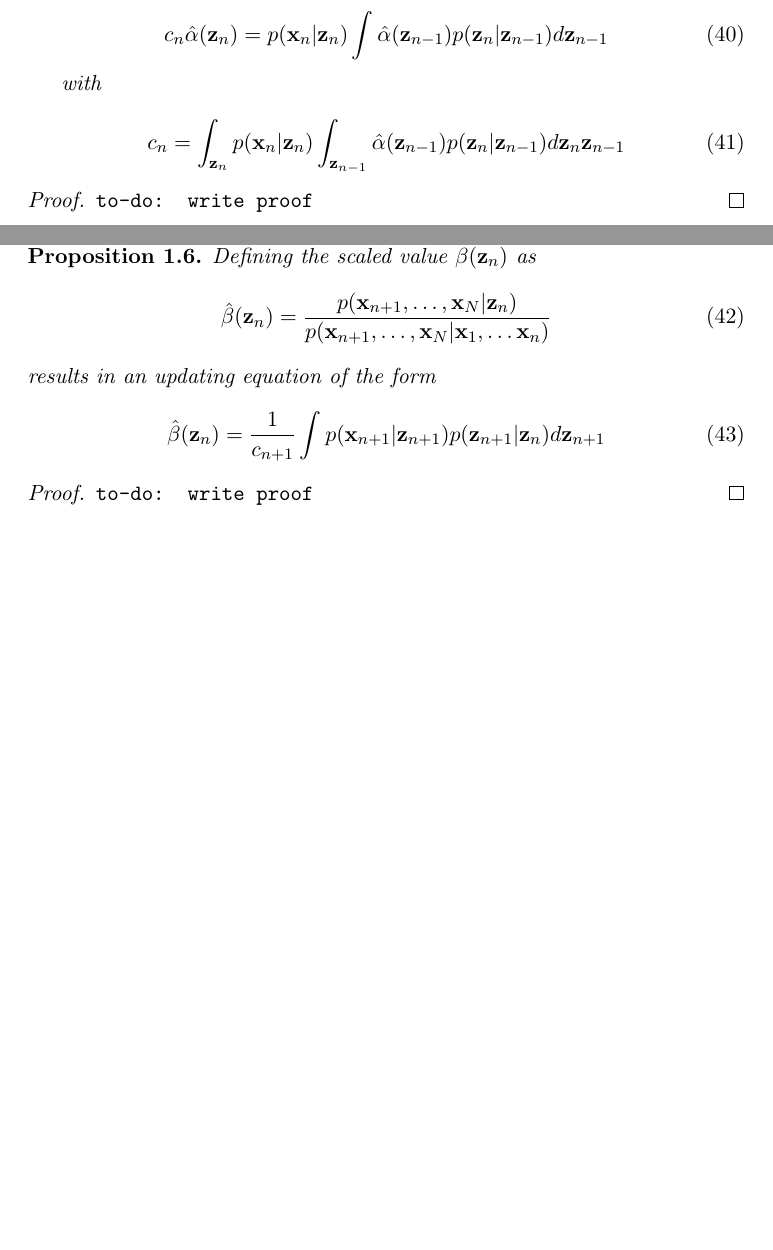
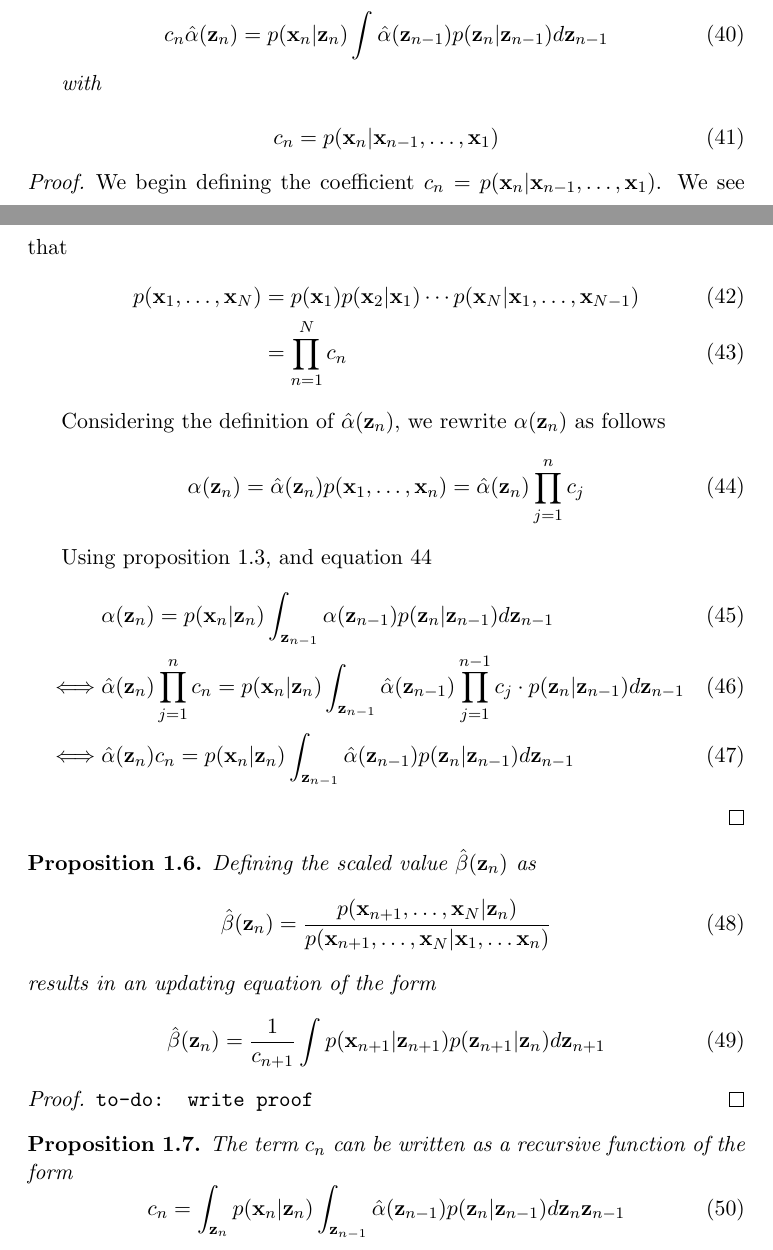
Before and after one commit to gerdm/QMUL, a LaTeX thesis (MTHM038-project-dissertation/drafts/lds-kf.tex): two parts of pages 7 and 8 of 13, joined at a grey line, cut so that both start at the same text, the shorter picture padded with empty space. Compiled offline with pdfLaTeX.

Commit message:
MTHM038-mod: intro, add proposition alpha-rewrite

```diff
--- a/MTHM038-project-dissertation/drafts/lds-kf.tex
+++ b/MTHM038-project-dissertation/drafts/lds-kf.tex
@@ -235,12 +235,30 @@ For moderately large $N$, $\alpha$ and $\beta$ become small very quick. To solve
 	with
 
 	\begin{equation}
-		c_n = \int_{\z_n} p(\x_n \vert \z_n) \int_{\z_{n-1}} \hat\alpha(\z_{n-1})p(\z_n \vert \z_{n-1}) d\z_n\z_{n-1}
+		c_n = p(\x_n \vert \x_{n-1}, \ldots, \x_1)
 	\end{equation}
 \end{proposition}
 
 \begin{proof}
-	\texttt{to-do: write proof}
+	We begin defining the coefficient $c_n = p(\x_n \vert \x_{n-1}, \ldots, \x_1)$. We see that
+	\begin{align}
+		p(\x_1, \ldots, \x_N) &=  p(\x_1) p(\x_2 \vert \x_1) \cdots p(\x_N \vert \x_1, \ldots, \x_{N-1})\\
+		&= \prod_{n=1}^N c_n
+	\end{align}
+
+	Considering the definition of $\hat\alpha(\z_n)$, we rewrite $\alpha(\z_n)$ as follows
+	\begin{equation} \label{eq:alpha-rewrite}
+		\alpha(\z_n) = \hat\alpha(\z_n) p(\x_1, \ldots, \x_n) = \hat\alpha(\z_n) \prod_{j=1}^n c_j
+	\end{equation}
+
+	Using proposition \ref{prop:alpha-recursive}, and equation \ref{eq:alpha-rewrite}
+	\begin{align}
+		&\alpha(\z_n) = p(\x_n\vert \z_n) \int_{\z_{n-1}} \alpha(\z_{n-1})p(\z_n\vert\z_{n-1}) d\z_{n-1}\\
+		\iff & \hat\alpha(\z_n) \prod_{j=1}^{n} c_n = p(\x_n \vert \z_n) \int_{\z_{n-1}} \hat\alpha(\z_{n-1}) \prod_{j=1}^{n-1} c_j \cdot  p(\z_n\vert\z_{n-1}) d\z_{n-1}\\
+		\iff & \hat\alpha(\z_n) c_n =   p(\x_n \vert \z_n) \int_{\z_{n-1}} \hat\alpha(\z_{n-1})   p(\z_n\vert\z_{n-1}) d\z_{n-1}
+	\end{align}
+
+
 \end{proof}
 
 \begin{proposition}
@@ -257,6 +275,13 @@ For moderately large $N$, $\alpha$ and $\beta$ become small very quick. To solve
 \begin{proof}
 	\texttt{to-do: write proof}
 \end{proof}
+
+\begin{proposition}
+	The term $c_n$ can be written as a recursive function of the form
+	\begin{equation}
+		c_n = \int_{\z_n} p(\x_n \vert \z_n) \int_{\z_{n-1}} \hat\alpha(\z_{n-1})p(\z_n \vert \z_{n-1}) d\z_n\z_{n-1}
+	\end{equation}
+\end{proposition}
 
 The term $\hat\alpha(\z_n)$ is called the $\alpha$-forward message passing for a linear dynamical system or \textbf{Kalman filter equation}.  The term $\hat\beta(\z_n)$ is called the $\beta$-backward message passing of a linear dynamical system or \textbf{Kalman smoother equation}. Intuitively, $\hat\alpha(\z_n)$ represents the information that the history of the data has on the $n$-th observation, whereas $\hat\beta(\z_n)$ represents how a latent variable with with known value at time $n$ affects the future behaviour of the system.
 
```
Also changed, not shown: MTHM038-project-dissertation/drafts/lds-kf.tex (10 more changed lines).
